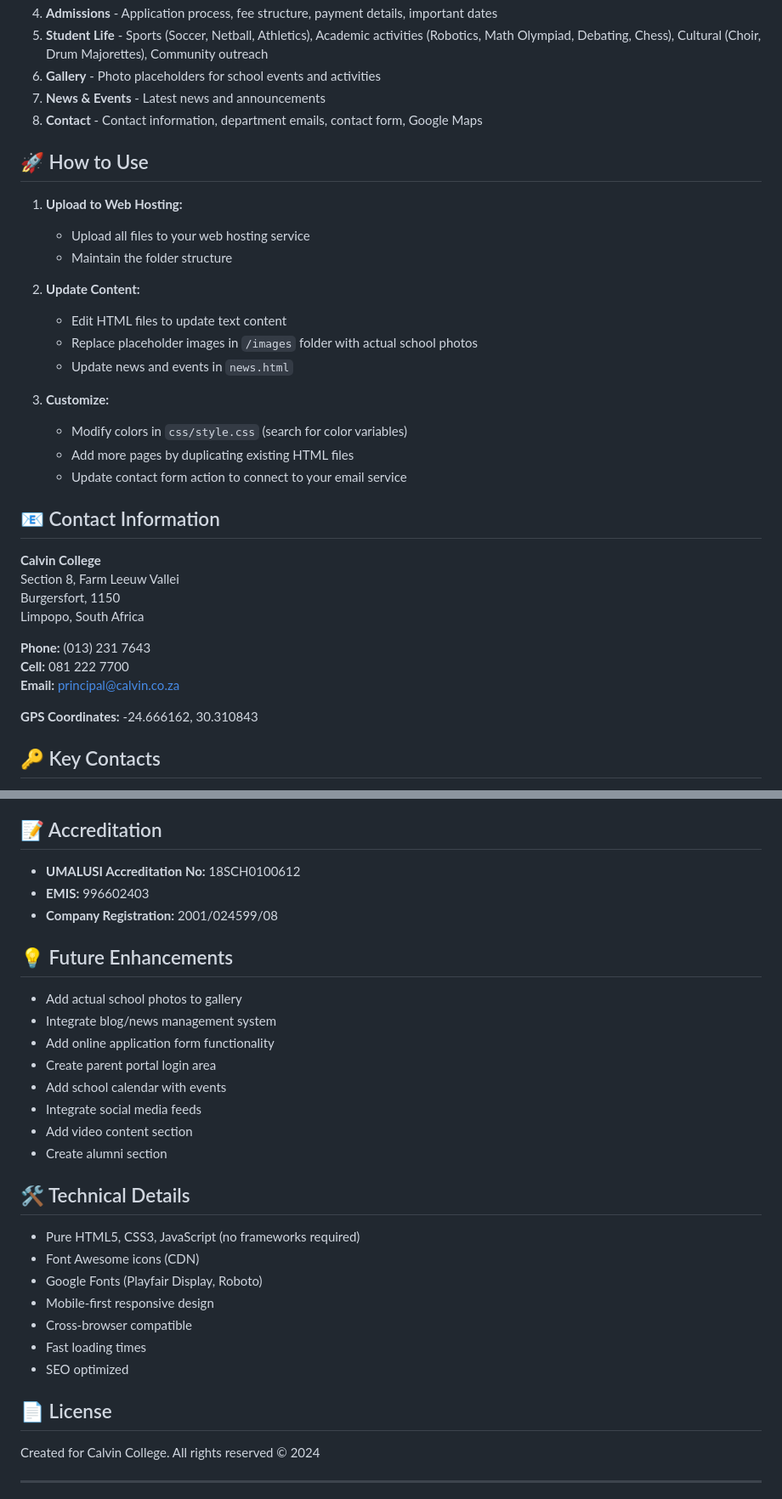
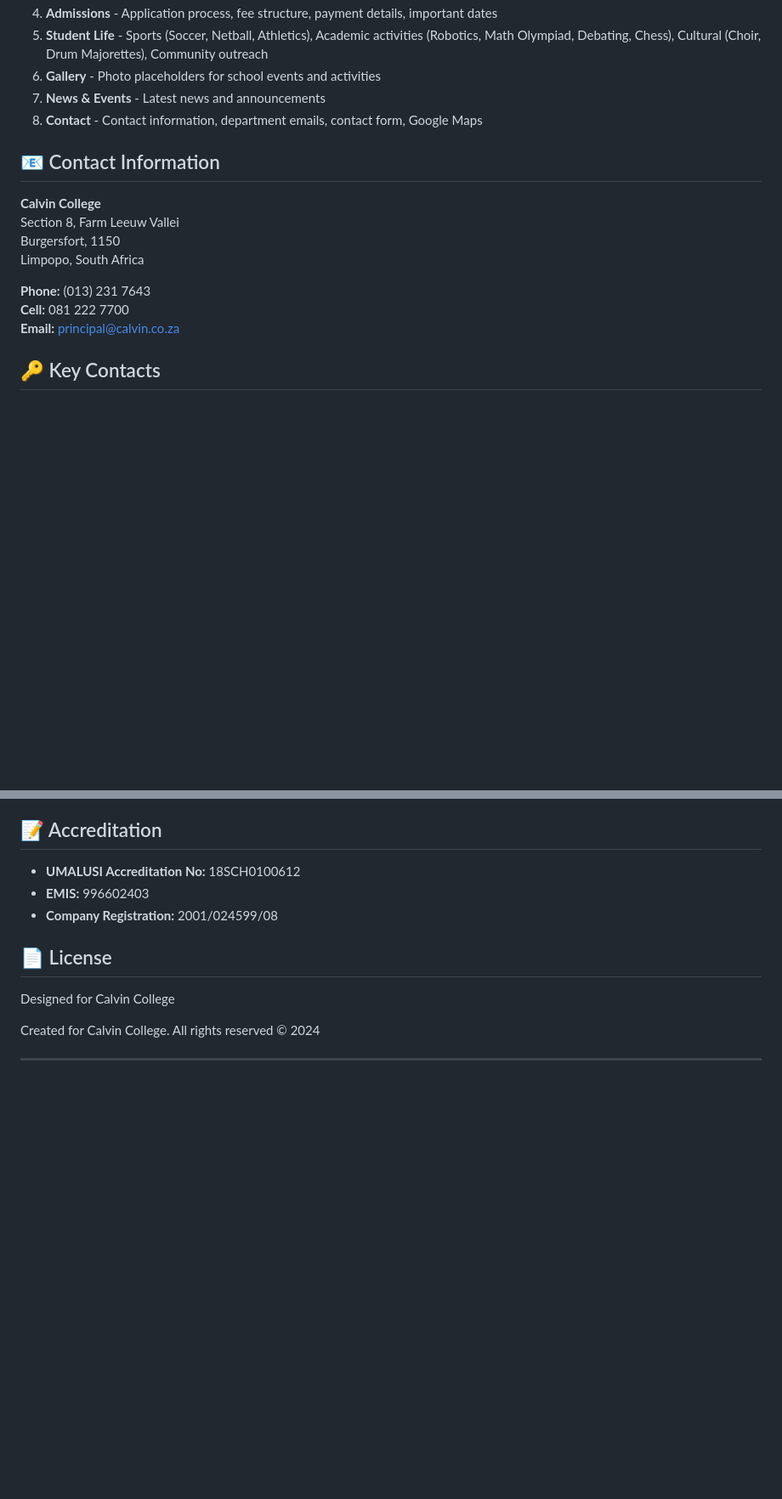
Before and after one commit to Ofentse862/Calvin-College, a Markdown page: README.md, 2 parts joined by grey strips. Shown: that part at 85% size. Rendered like a GitHub page; blank space fills up the shorter version.

Commit message:
Final README.md

```diff
--- a/README.md
+++ b/README.md
@@ -66,21 +66,6 @@ calvin-college-website/
 7. **News & Events** - Latest news and announcements
 8. **Contact** - Contact information, department emails, contact form, Google Maps
 
-## 🚀 How to Use
-
-1. **Upload to Web Hosting:**
-   - Upload all files to your web hosting service
-   - Maintain the folder structure
-
-2. **Update Content:**
-   - Edit HTML files to update text content
-   - Replace placeholder images in `/images` folder with actual school photos
-   - Update news and events in `news.html`
-
-3. **Customize:**
-   - Modify colors in `css/style.css` (search for color variables)
-   - Add more pages by duplicating existing HTML files
-   - Update contact form action to connect to your email service
 
 ## 📧 Contact Information
 
@@ -93,7 +78,7 @@ Limpopo, South Africa
 **Cell:** 081 222 7700
 **Email:** principal@calvin.co.za
 
-**GPS Coordinates:** -24.666162, 30.310843
+
 
 ## 🔑 Key Contacts
 
@@ -110,28 +95,9 @@ Limpopo, South Africa
 - **EMIS:** 996602403
 - **Company Registration:** 2001/024599/08
 
-## 💡 Future Enhancements
-
-- Add actual school photos to gallery
-- Integrate blog/news management system
-- Add online application form functionality
-- Create parent portal login area
-- Add school calendar with events
-- Integrate social media feeds
-- Add video content section
-- Create alumni section
-
-## 🛠️ Technical Details
-
-- Pure HTML5, CSS3, JavaScript (no frameworks required)
-- Font Awesome icons (CDN)
-- Google Fonts (Playfair Display, Roboto)
-- Mobile-first responsive design
-- Cross-browser compatible
-- Fast loading times
-- SEO optimized
 
 ## 📄 License
+Designed for Calvin College
 
 Created for Calvin College. All rights reserved © 2024
 
```
